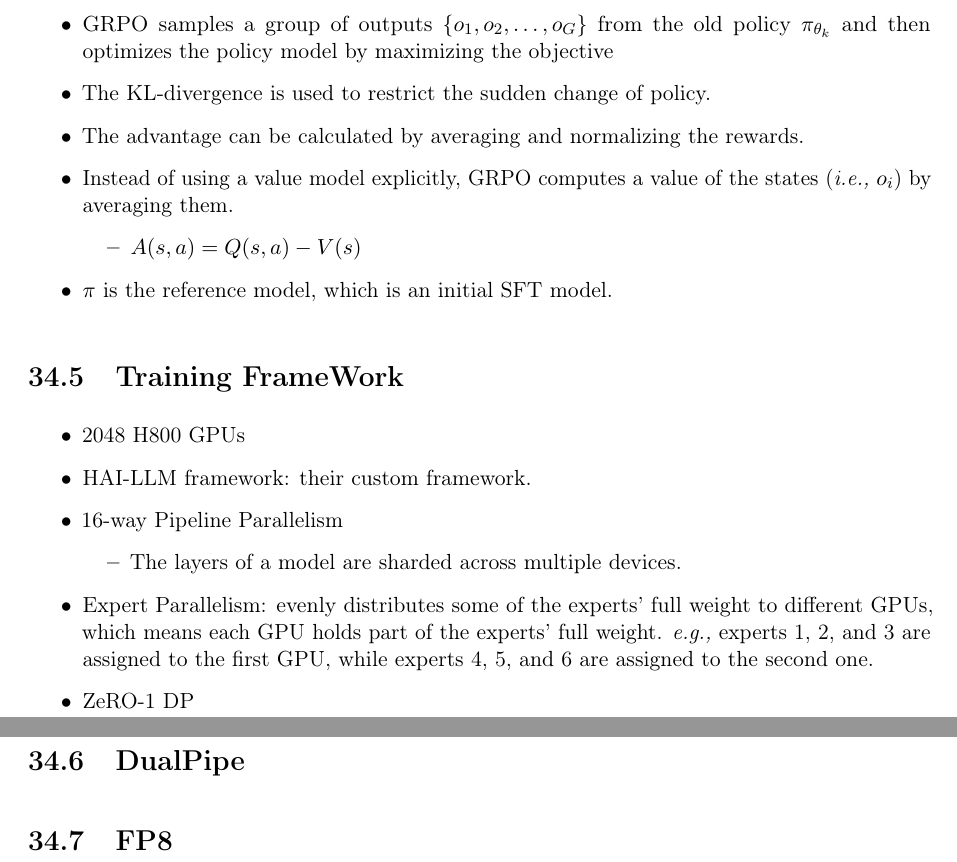
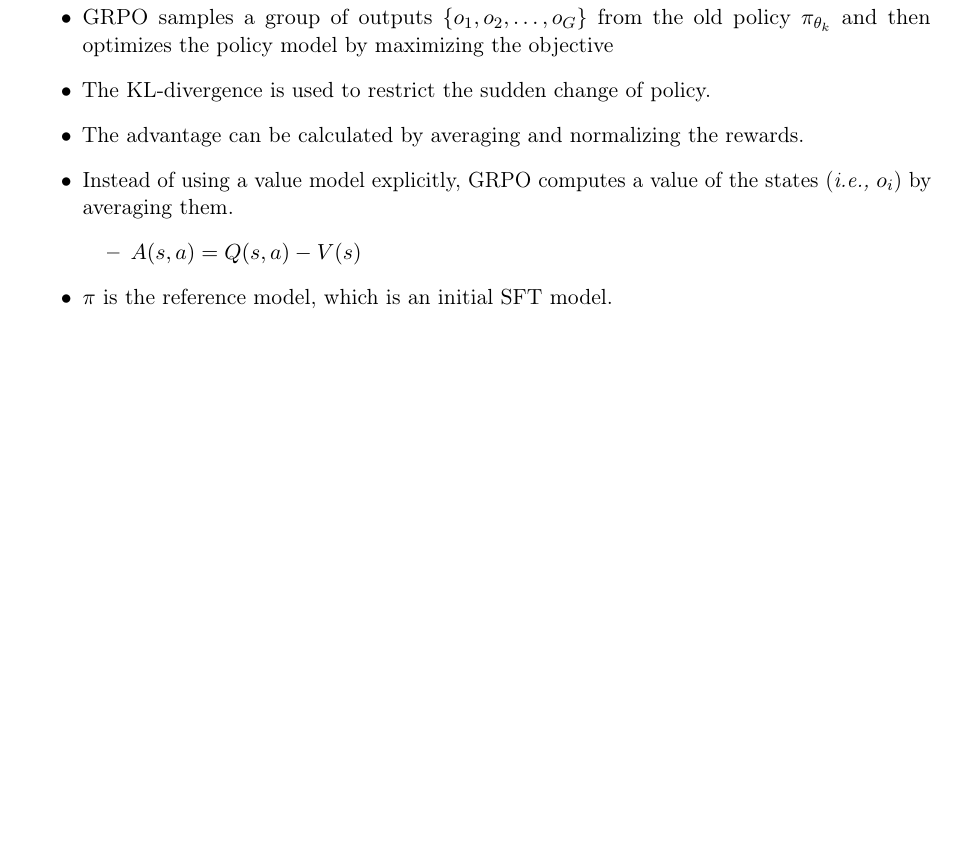
Before and after one commit to Han8931/deep_statistical_learning, a LaTeX thesis (Notes/main.tex, which reads Notes/sections/advanced/deepseek.tex): two parts of pages 219 and 220 of 229 before the commit and part of page 219 of 228 after it, the two joined at a grey line, cut so that both start at the same text, the shorter picture padded with empty space. Compiled offline with pdfLaTeX.

```diff
--- a/Notes/sections/advanced/deepseek.tex
+++ b/Notes/sections/advanced/deepseek.tex
@@ -227,16 +238,16 @@
 	\item $\pi_{\text{}}$ is the reference model, which is an initial SFT model.
 \end{itemize}
 
-\section{Training FrameWork}
-\begin{itemize}
-	\item 2048 H800 GPUs
-	\item HAI-LLM framework: their custom framework.
-	\item 16-way Pipeline Parallelism
-		\begin{itemize}
-			\item The layers of a model are sharded across multiple devices.
-		\end{itemize}
-	\item Expert Parallelism: evenly distributes some of the experts' full weight to different GPUs, which means each GPU holds part of the experts' full weight. \eg experts 1, 2, and 3 are assigned to the first GPU, while experts 4, 5, and 6 are assigned to the second one.
-	\item ZeRO-1 DP
-\end{itemize}
-\section{DualPipe}
-\section{FP8}
+% \section{Training FrameWork}
+% \begin{itemize}
+% 	\item 2048 H800 GPUs
+% 	\item HAI-LLM framework: their custom framework.
+% 	\item 16-way Pipeline Parallelism
+% 		\begin{itemize}
+% 			\item The layers of a model are sharded across multiple devices.
+% 		\end{itemize}
+% 	\item Expert Parallelism: evenly distributes some of the experts' full weight to different GPUs, which means each GPU holds part of the experts' full weight. \eg experts 1, 2, and 3 are assigned to the first GPU, while experts 4, 5, and 6 are assigned to the second one.
+% 	\item ZeRO-1 DP
+% \end{itemize}
+% \section{DualPipe}
+% \section{FP8}
```
Also changed, not shown: Notes/main.pdf, Notes/sections/advanced/deepseek.tex (25 more changed lines).
